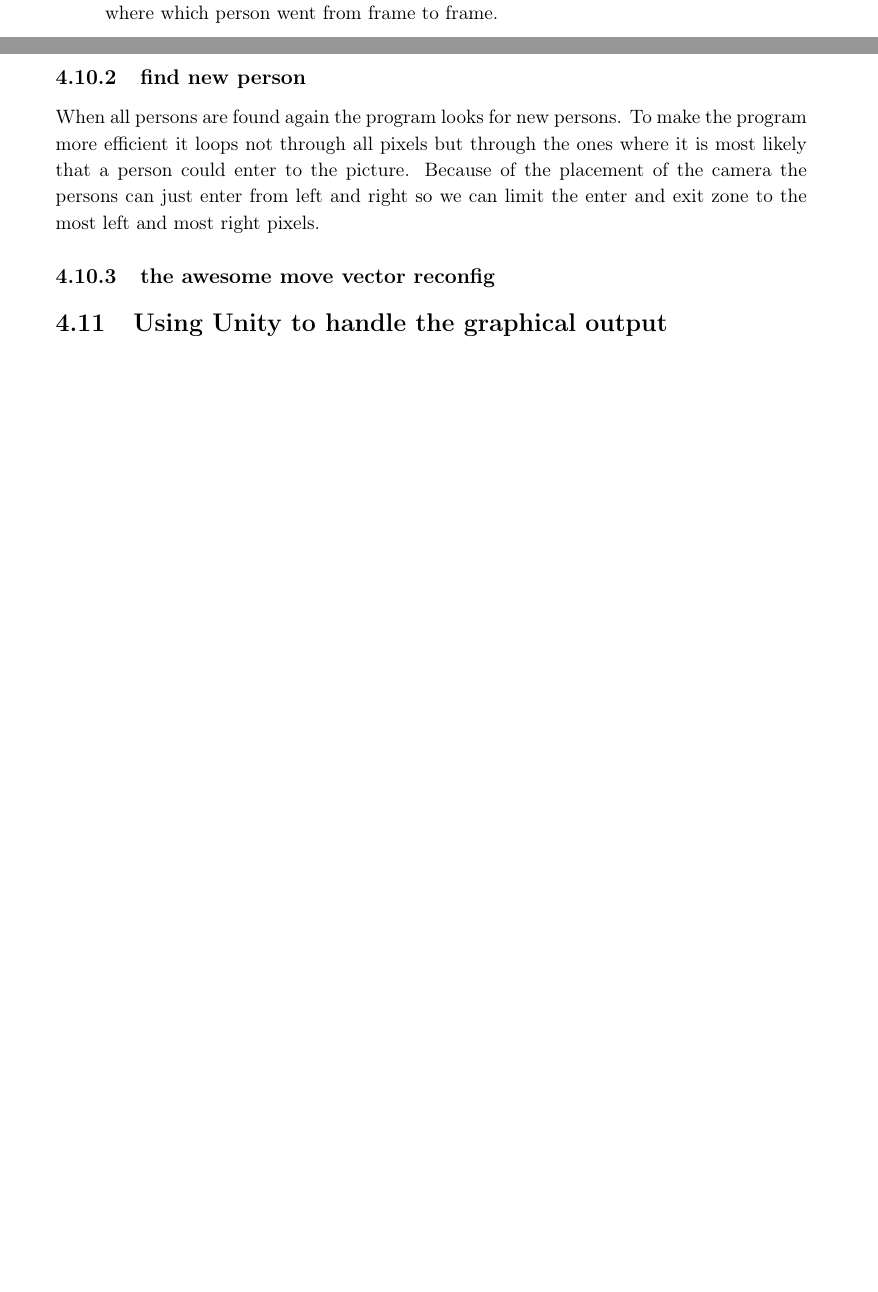
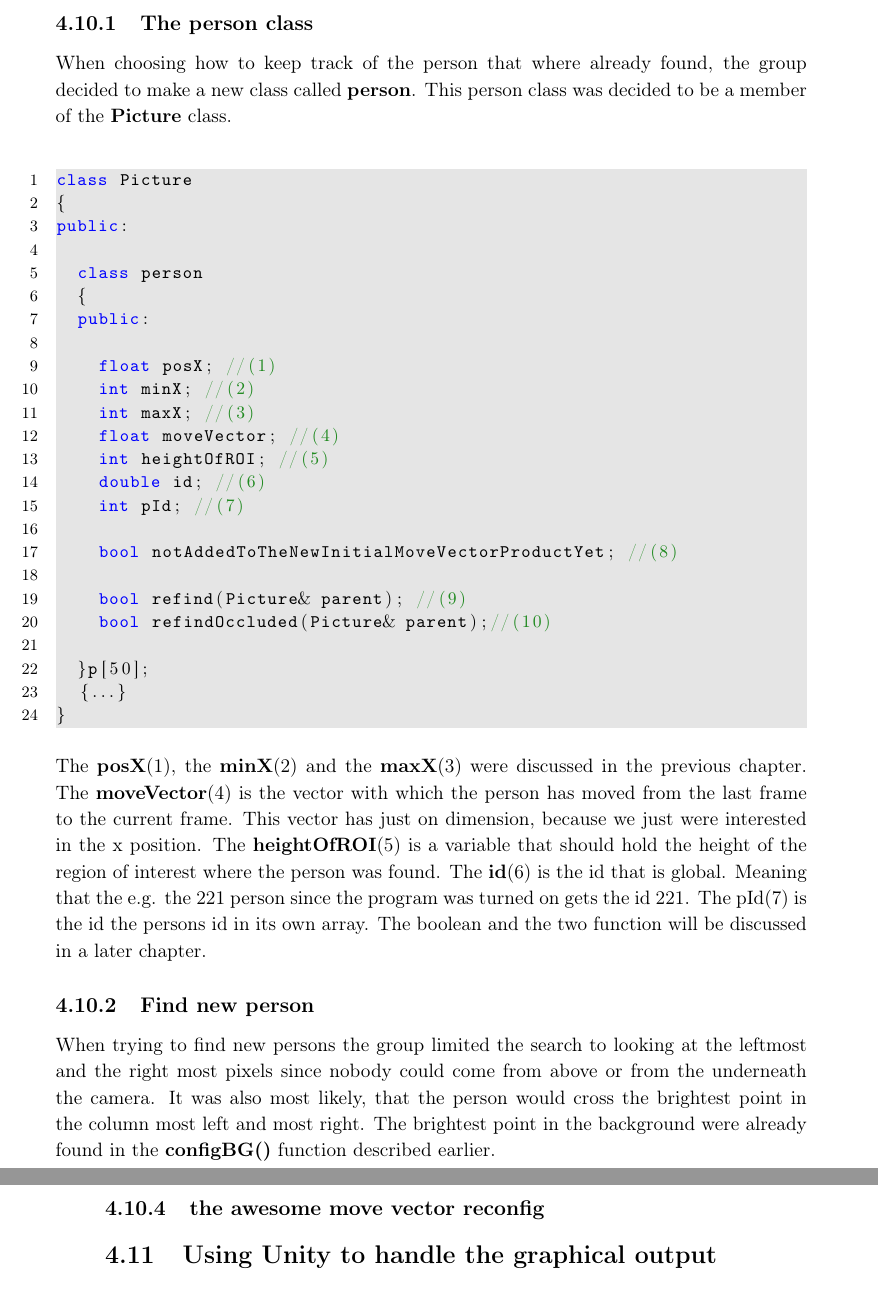
Before and after one commit to Wikzo/MagicCanvas_MedialogyP3_2012, a LaTeX thesis (Report/master.tex, which reads Report/programming.tex): two parts of pages 64 and 65 of 87 before the commit and two parts of pages 65 and 68 of 90 after it, joined at a grey line, cut at the place of the change, the shorter picture padded with empty space. Compiled offline with pdfLaTeX.

```diff
--- a/Report/programming.tex
+++ b/Report/programming.tex
@@ -463,4 +463,3 @@
 This is the function that replaced our previous recursive function. It somehow violates the pixel system we had until then. The different channels are not used to saving the color channels of the picture, but the states of the pixel. When the red channel of the pixel is 255 the pixel is found but not analysed by the recursive function yet. When it is 0 it means that nothing is found and when it is another number it is analysed. One can find the blobs index number which this pixel belongs to by subtracting 200 from its value. The blue channel isn't used. The green channel is used to save the way that function goes with the four first forward cases, so it in the following four cases knows which way the way back is. The function does that by counting the pixels with the \textbf{pixelCount} (1) and gives this number to every pixel that is found forward (2). When non of the four forward if statements (3) have become true, the function compares the count in the yellow values around it self and goes to the biggest; in other words finds the position where it has been last (4). In order to not let the function go there again the green channel is set to zero(5). The function move through the pixels by in all eight cases updating the object \textbf{currentPosition}, which is a struct of type point. This struct contains two integers called \textbf{x} and \textbf{y}. When the object move in a direction x or y are either raised or reduced(6). After that the while loop runs with the new given position. When calling the function the programmer has to put in the point where the function will start to analyse the BLOB. This is called the \textbf{startingPoint}. The starting point will in the beginning of the function be checked if it is found (7) and then be set to the \textbf{currentPosition}(8). While going through the blob the function also saves some information about it. Like said before it counts of how many pixels the blob consists(9). We use this information to discard blobs that are to small to be counted as a person(10). If this is the case the personCounter gets reset to what it was before the function was called and the pixel values get set to zero. The function also saves the maximum the the smallest and the biggest x-position of the blob(11). The average of these two number is afterwards used to output where the person is positioned in front of the screen(12).
 Max Max Max 3
 \section{Persons}
-The next question was what to do with the found and persons and how to keep track of where which person went from frame to frame.
@@ -467,2 +469,32 @@
+\subsection{The person class}
+When choosing how to keep track of the person that where already found, the group decided to make a new class called \textbf{person}. This person class was decided to be a member of the \textbf{Picture} class.
+\begin{lstlisting}
+class Picture
+{
+public:
 
-why first old and then new
+	class person
+	{
+	public:
+
+		float posX; //(1)
+		int minX; //(2)
+		int maxX; //(3)
+		float moveVector; //(4)
+		int heightOfROI; //(5)
+		double id; //(6)
+		int pId; //(7)
+
+		bool notAddedToTheNewInitialMoveVectorProductYet; //(8)
+
+		bool refind(Picture& parent); //(9)
+		bool refindOccluded(Picture& parent);//(10)
+
+	}p[50];
+	{...}
+}
+\end{lstlisting}
+The \textbf{posX}(1), the \textbf{minX}(2) and the \textbf{maxX}(3) were discussed in the previous chapter. The \textbf{moveVector}(4) is the vector with which the person has moved from the last frame to the current frame. This vector has just on dimension, because we just were interested in the x position. The \textbf{heightOfROI}(5) is a variable that should hold the height of the region of interest where the person was found. The \textbf{id}(6) is the id that is global. Meaning that the e.g. the 221 person since the program was turned on gets the id 221. The pId(7) is the id the persons id in its own array. The boolean and the two function will be discussed in a later chapter.
+\subsection{Find new person}
+When trying to find new persons the group limited the search to looking at the leftmost and the right most pixels since nobody could come from above or from the underneath the camera. It was also most likely, that the person would cross the brightest point in the column most left and most right. The brightest point in the background were already found in the \textbf{configBG()} function described earlier.
+\begin{lstlisting}
@@ -474,9 +572,7 @@
 	third go from the point between the two previously check points and move to the sides until the max distance to move i reached
 	if the person is not found after this it can be assumed that the person is either gone out of the picture or is occlude by another person. To check if the person is exited, the program checks if the person is close enough to the edge of the picture so it could have exit. If the person is not close enough to the border of the  picture the program will try to find another person that is close enough that it could occlude the person we are looking at.  This is done in the same way as the search for a person in the first place.
 
-\subsection{find new person}
 
-When all persons are found again the program looks for new persons. To make the program more efficient it loops not through all pixels but through the ones where it is most likely that a person could enter to the picture. Because of the placement of the camera the persons can just enter from left and right so we can limit the enter and exit zone to the most left and most right pixels.
 
 \subsection{the awesome move vector reconfig}
 
```
Also changed, not shown: Report/programming.tex (69 more changed lines).
